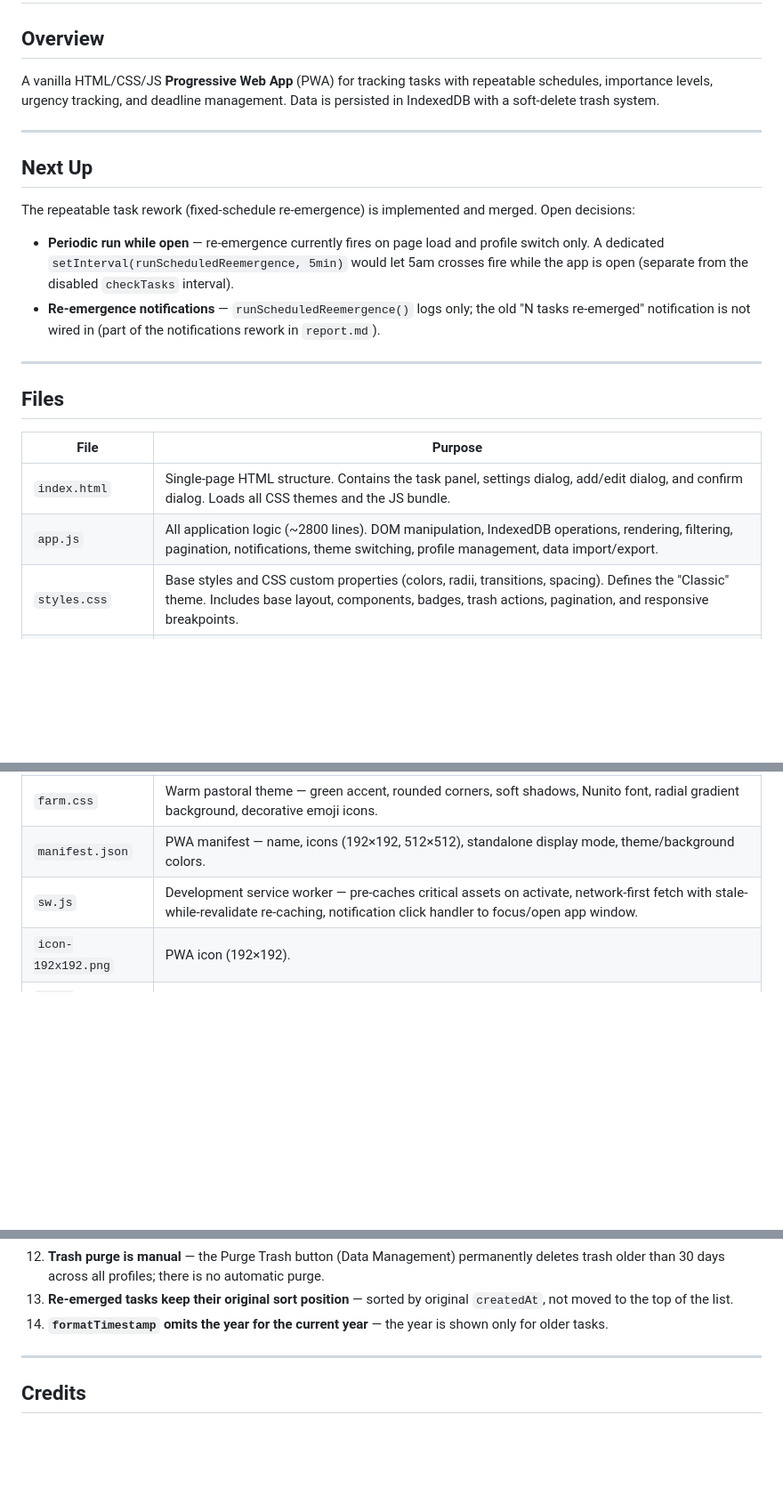
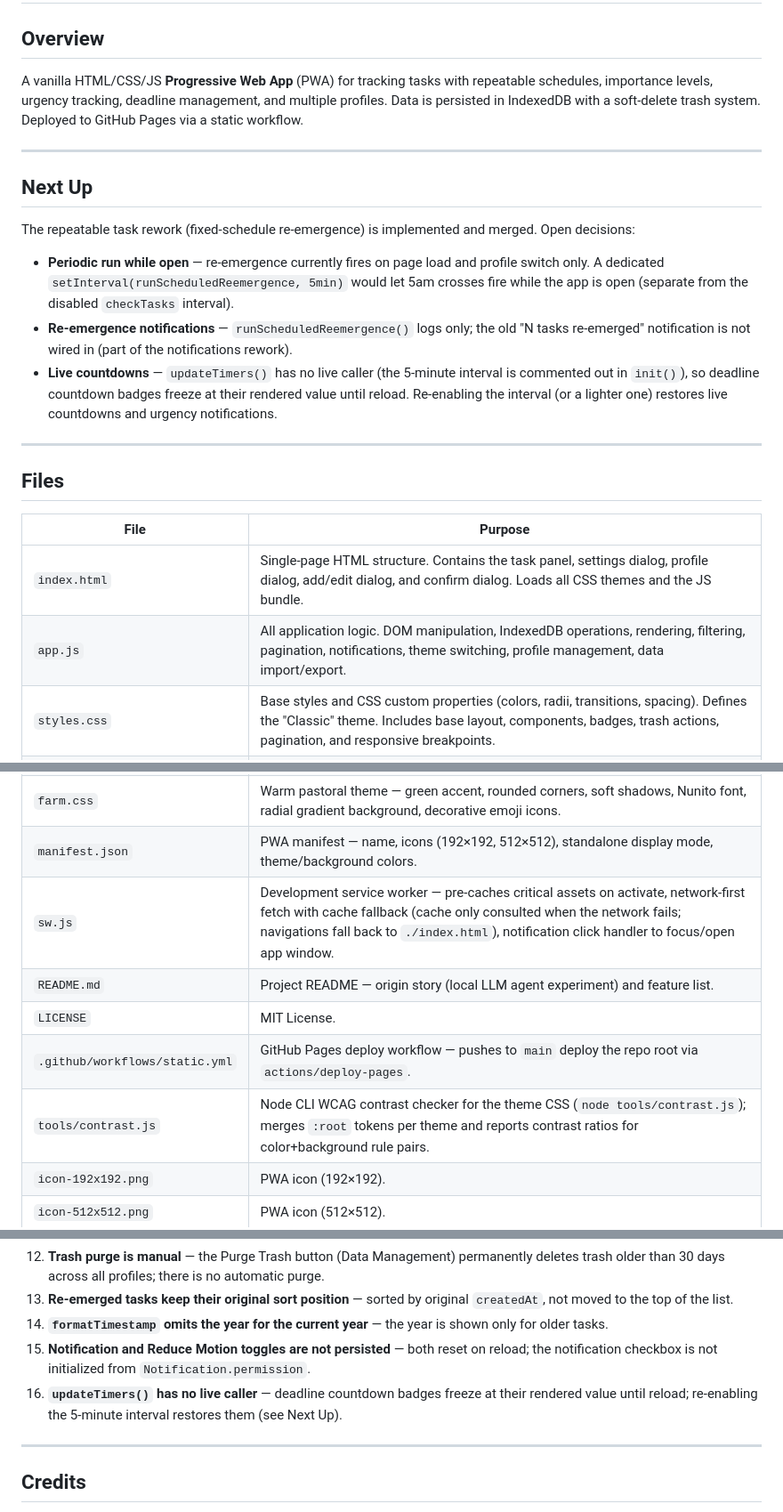
Before and after one commit to Lia-mon/qwen-agent-todo, a Markdown page: SUMMARY.md, 3 parts joined by grey strips. Shown at 89% size. Drawn GitHub-style; blank space fills up the shorter version.

Commit message:
summary cleanup

```diff
--- a/SUMMARY.md
+++ b/SUMMARY.md
@@ -2,7 +2,7 @@
 
 ## Overview
 
-A vanilla HTML/CSS/JS **Progressive Web App** (PWA) for tracking tasks with repeatable schedules, importance levels, urgency tracking, and deadline management. Data is persisted in IndexedDB with a soft-delete trash system.
+A vanilla HTML/CSS/JS **Progressive Web App** (PWA) for tracking tasks with repeatable schedules, importance levels, urgency tracking, deadline management, and multiple profiles. Data is persisted in IndexedDB with a soft-delete trash system. Deployed to GitHub Pages via a static workflow.
 
 ---
 
@@ -11,7 +11,8 @@ A vanilla HTML/CSS/JS **Progressive Web App** (PWA) for tracking tasks with repe
 The repeatable task rework (fixed-schedule re-emergence) is implemented and merged. Open decisions:
 
 - **Periodic run while open** — re-emergence currently fires on page load and profile switch only. A dedicated `setInterval(runScheduledReemergence, 5min)` would let 5am crosses fire while the app is open (separate from the disabled `checkTasks` interval).
-- **Re-emergence notifications** — `runScheduledReemergence()` logs only; the old "N tasks re-emerged" notification is not wired in (part of the notifications rework in `report.md`).
+- **Re-emergence notifications** — `runScheduledReemergence()` logs only; the old "N tasks re-emerged" notification is not wired in (part of the notifications rework).
+- **Live countdowns** — `updateTimers()` has no live caller (the 5-minute interval is commented out in `init()`), so deadline countdown badges freeze at their rendered value until reload. Re-enabling the interval (or a lighter one) restores live countdowns and urgency notifications.
 
 ---
 
@@ -19,15 +20,19 @@ The repeatable task rework (fixed-schedule re-emergence) is implemented and merg
 
 | File | Purpose |
 |------|---------|
-| `index.html` | Single-page HTML structure. Contains the task panel, settings dialog, add/edit dialog, and confirm dialog. Loads all CSS themes and the JS bundle. |
-| `app.js` | All application logic (~2800 lines). DOM manipulation, IndexedDB operations, rendering, filtering, pagination, notifications, theme switching, profile management, data import/export. |
+| `index.html` | Single-page HTML structure. Contains the task panel, settings dialog, profile dialog, add/edit dialog, and confirm dialog. Loads all CSS themes and the JS bundle. |
+| `app.js` | All application logic. DOM manipulation, IndexedDB operations, rendering, filtering, pagination, notifications, theme switching, profile management, data import/export. |
 | `styles.css` | Base styles and CSS custom properties (colors, radii, transitions, spacing). Defines the "Classic" theme. Includes base layout, components, badges, trash actions, pagination, and responsive breakpoints. |
 | `girly.css` | Pink/pastel theme override — rounded corners, soft shadows, pink accent colors. |
 | `suave.css` | Dark navy theme — sharp corners, no shadows, cool blue/red palette, Inter font. |
 | `gothic.css` | Black/red gothic theme — zero border-radius, serif fonts (Cinzel), no shadows, dramatic red accents, decorative emoji icons. |
 | `farm.css` | Warm pastoral theme — green accent, rounded corners, soft shadows, Nunito font, radial gradient background, decorative emoji icons. |
 | `manifest.json` | PWA manifest — name, icons (192×192, 512×512), standalone display mode, theme/background colors. |
-| `sw.js` | Development service worker — pre-caches critical assets on activate, network-first fetch with stale-while-revalidate re-caching, notification click handler to focus/open app window. |
+| `sw.js` | Development service worker — pre-caches critical assets on activate, network-first fetch with cache fallback (cache only consulted when the network fails; navigations fall back to `./index.html`), notification click handler to focus/open app window. |
+| `README.md` | Project README — origin story (local LLM agent experiment) and feature list. |
+| `LICENSE` | MIT License. |
+| `.github/workflows/static.yml` | GitHub Pages deploy workflow — pushes to `main` deploy the repo root via `actions/deploy-pages`. |
+| `tools/contrast.js` | Node CLI WCAG contrast checker for the theme CSS (`node tools/contrast.js`); merges `:root` tokens per theme and reports contrast ratios for color+background rule pairs. |
 | `icon-192x192.png` | PWA icon (192×192). |
 | `icon-512x512.png` | PWA icon (512×512). |
 | `icon.xcf` | GIMP source file for the PWA icons. |
@@ -251,7 +262,9 @@ Tasks are never immediately removed. Deletion sets `deleted = 1` and `deletedAt
 11. **Soft delete has no confirm** — the trash is the safety net; all other destructive actions (permanent delete, profile delete, overwriting imports, purge, clear all) use the custom confirm dialog with the danger variant.
 12. **Trash purge is manual** — the Purge Trash button (Data Management) permanently deletes trash older than 30 days across all profiles; there is no automatic purge.
 13. **Re-emerged tasks keep their original sort position** — sorted by original `createdAt`, not moved to the top of the list.
-10. **`formatTimestamp` omits the year for the current year** — the year is shown only for older tasks.
+14. **`formatTimestamp` omits the year for the current year** — the year is shown only for older tasks.
+15. **Notification and Reduce Motion toggles are not persisted** — both reset on reload; the notification checkbox is not initialized from `Notification.permission`.
+16. **`updateTimers()` has no live caller** — deadline countdown badges freeze at their rendered value until reload; re-enabling the 5-minute interval restores them (see Next Up).
 
 ---
 
```
Also changed, not shown: other parts of SUMMARY.md (+12 -6 lines).
